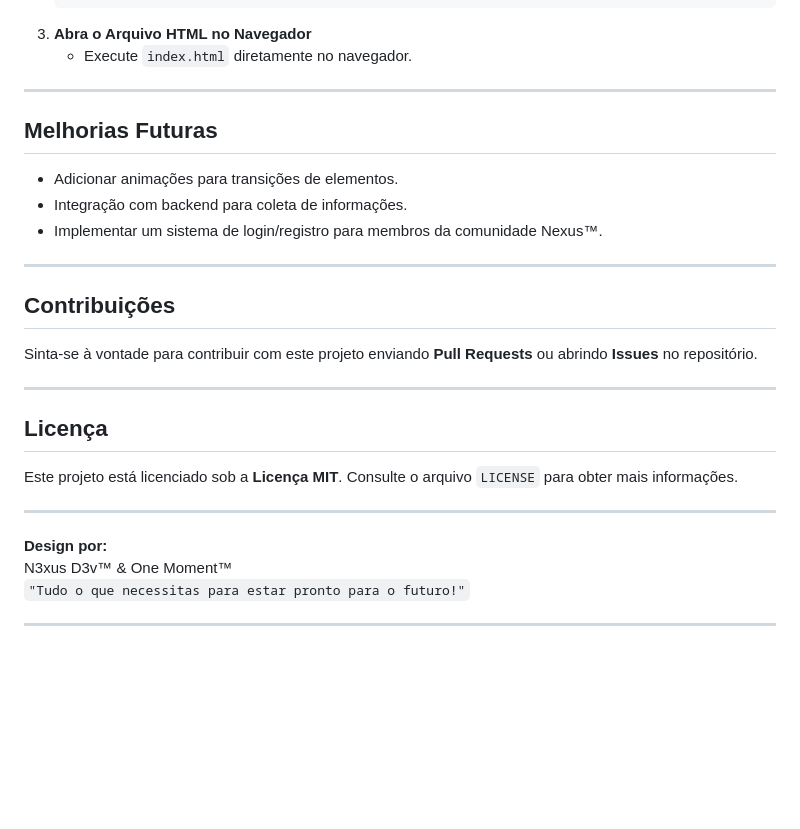
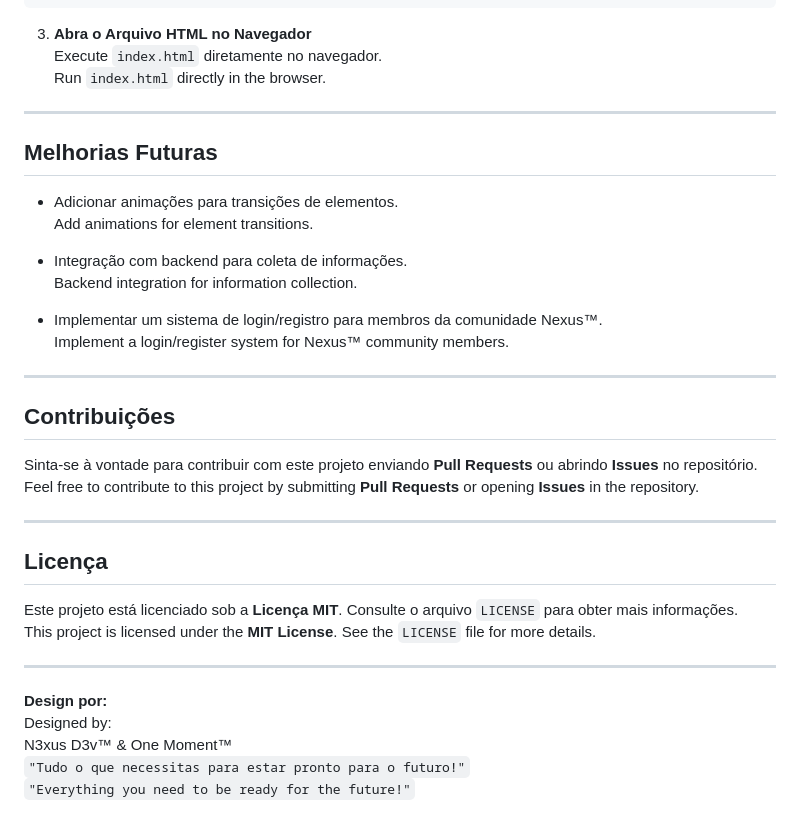
Before and after one commit to Samurai33/N3xusD3v-FrontEnd, a Markdown page: README.md, the part around one of its changes. Drawn GitHub-style; blank space fills up the shorter version.

```diff
--- a/README.md
+++ b/README.md
@@ -85,30 +148,38 @@ Abaixo está a estrutura básica dos arquivos e diretórios do projeto:
 3. **Abra o Arquivo HTML no Navegador**
-   - Execute `index.html` diretamente no navegador.
+Execute `index.html` diretamente no navegador.
+Run `index.html` directly in the browser.
 
 ---
 
 ## Melhorias Futuras
 
 - Adicionar animações para transições de elementos.
+Add animations for element transitions.
+
 - Integração com backend para coleta de informações.
+Backend integration for information collection.
+
 - Implementar um sistema de login/registro para membros da comunidade Nexus™.
+Implement a login/register system for Nexus™ community members.
 
 ---
 
 ## Contribuições
 
 Sinta-se à vontade para contribuir com este projeto enviando **Pull Requests** ou abrindo **Issues** no repositório.
+Feel free to contribute to this project by submitting **Pull Requests** or opening **Issues** in the repository.
 
 ---
 
 ## Licença
 
 Este projeto está licenciado sob a **Licença MIT**. Consulte o arquivo `LICENSE` para obter mais informações.
+This project is licensed under the **MIT License**. See the `LICENSE` file for more details.
 
 ---
 
 **Design por:**
+Designed by:
 N3xus D3v™ & One Moment™
 `"Tudo o que necessitas para estar pronto para o futuro!"`
-
----
+`"Everything you need to be ready for the future!"`
```
Also changed, not shown: other parts of README.md (+69 -6 lines).
